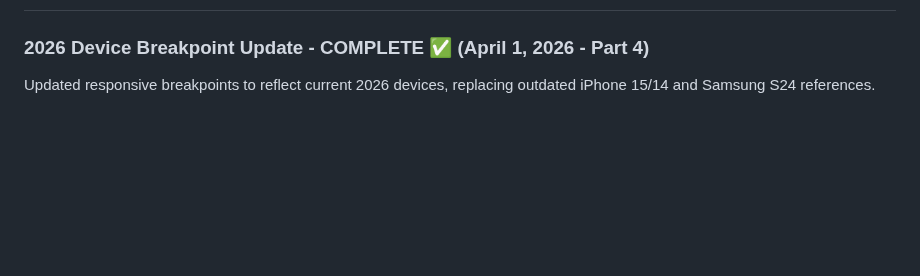
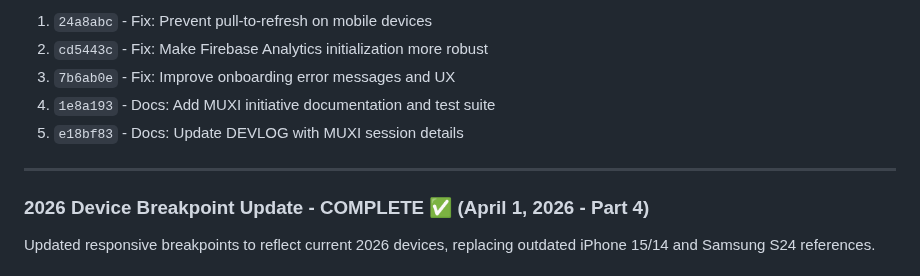
Before and after one commit to tpgordon8/Pet-App, a Markdown page: PROGRESS.md, the part around one of its changes. Rendered like a GitHub page; blank space fills up the shorter version.

```diff
--- a/PROGRESS.md
+++ b/PROGRESS.md
@@ -4,3 +76,10 @@
+1. `24a8abc` - Fix: Prevent pull-to-refresh on mobile devices
+2. `cd5443c` - Fix: Make Firebase Analytics initialization more robust
+3. `7b6ab0e` - Fix: Improve onboarding error messages and UX
+4. `1e8a193` - Docs: Add MUXI initiative documentation and test suite
+5. `e18bf83` - Docs: Update DEVLOG with MUXI session details
+
+---
 
 ### 2026 Device Breakpoint Update - COMPLETE ✅ (April 1, 2026 - Part 4)
 
```
Also changed, not shown: other parts of PROGRESS.md (+72 -0 lines).
